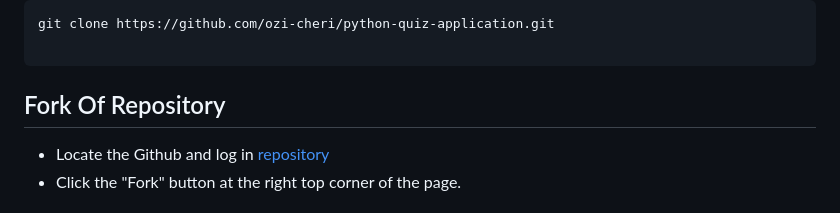
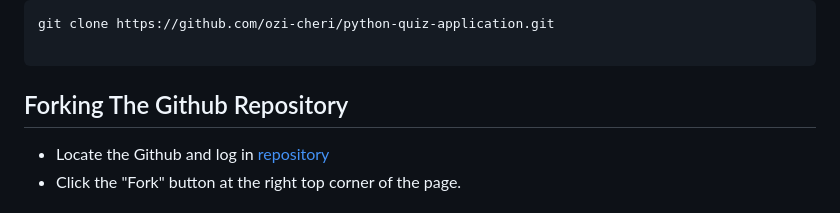
Before and after one commit to Ozi-cheri/python-quiz-application, a Markdown page: README.md, the part around one of its changes. GitHub-like rendering.

````diff
--- a/README.md
+++ b/README.md
@@ -171,7 +172,7 @@ This were corrected by ensuring i starts new lines at the end of files.
 
   ```
 
-  ## Fork Of Repository
+  ## Forking The Github Repository
   * Locate the Github and log in [repository](#repository)
   * Click the "Fork" button at the right top corner of the page.
 
````
Also changed, not shown: other parts of README.md (+1 -0 lines).
